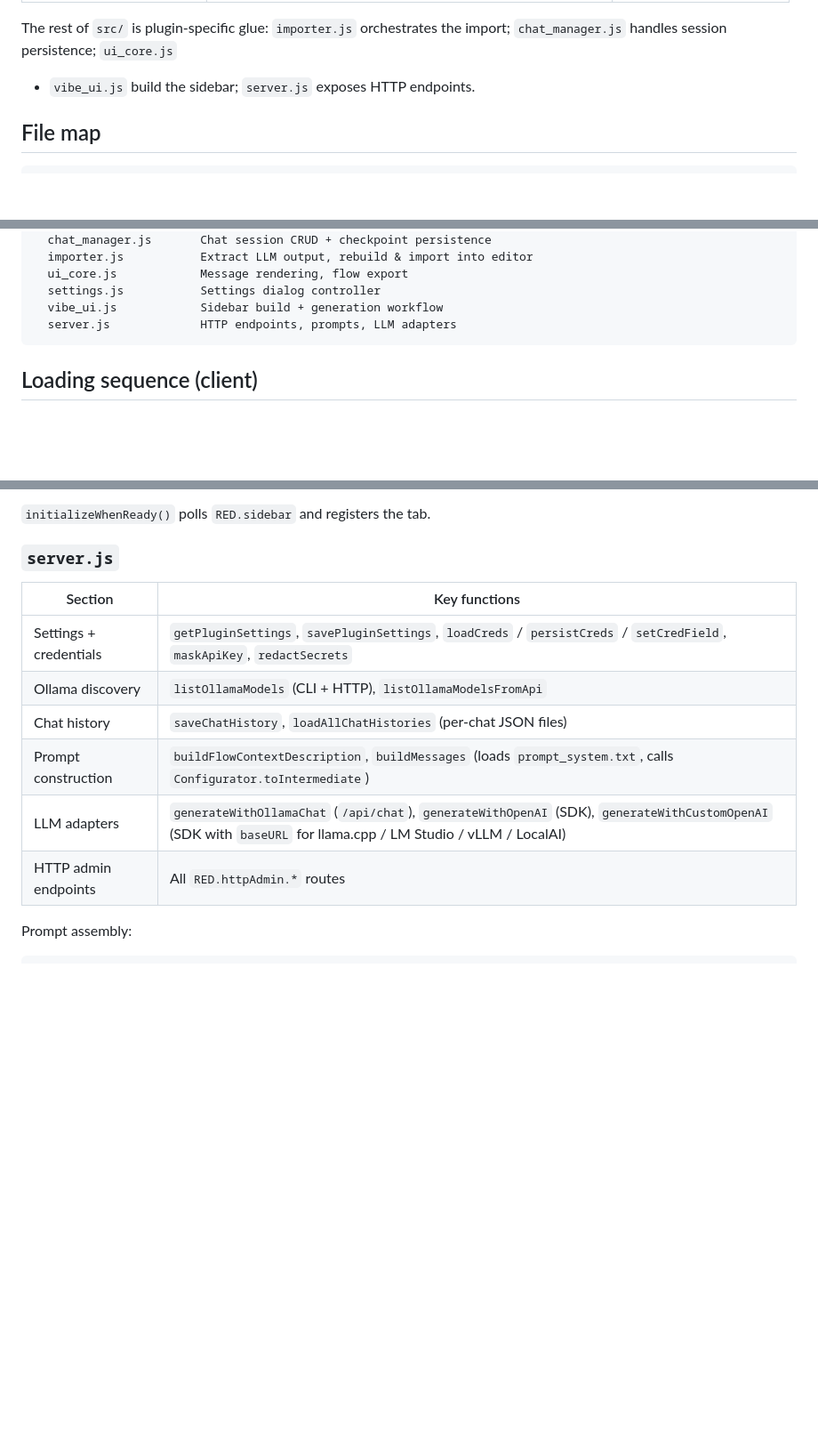
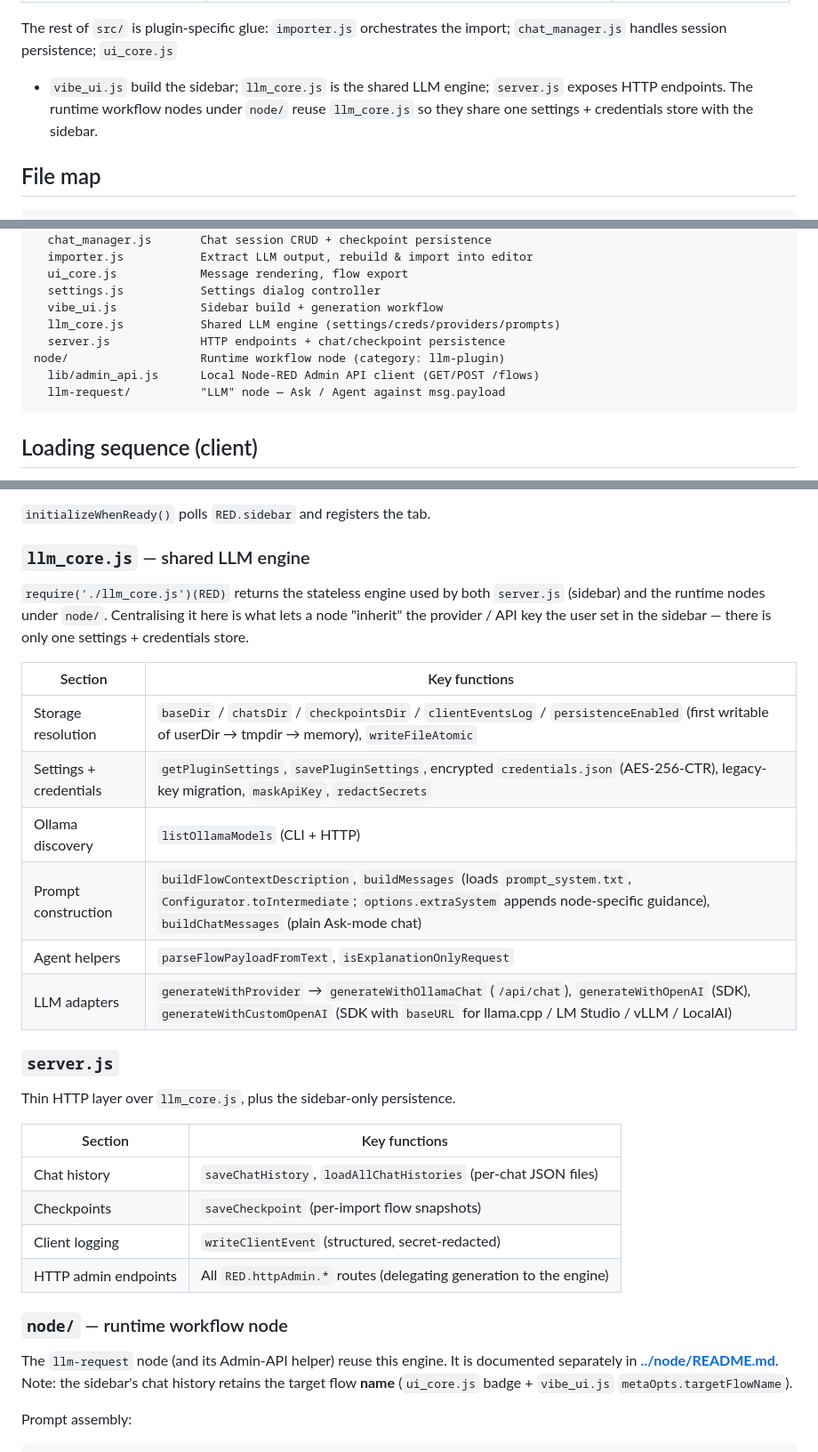
Before and after one commit to 404background/node-red-contrib-llm-plugin, a Markdown page: src/README.md, 3 parts joined by grey strips. Shown at 89% size. Rendered like a GitHub page; blank space fills up the shorter version.

````diff
--- a/src/README.md
+++ b/src/README.md
@@ -29,7 +29,10 @@ layout backbone:
 
 The rest of `src/` is plugin-specific glue: `importer.js` orchestrates
 the import; `chat_manager.js` handles session persistence; `ui_core.js`
-+ `vibe_ui.js` build the sidebar; `server.js` exposes HTTP endpoints.
++ `vibe_ui.js` build the sidebar; `llm_core.js` is the shared LLM engine;
+`server.js` exposes HTTP endpoints. The runtime workflow nodes under
+`node/` reuse `llm_core.js` so they share one settings + credentials store
+with the sidebar.
 
 ## File map
 
@@ -51,7 +54,11 @@ src/
   ui_core.js            Message rendering, flow export
   settings.js           Settings dialog controller
   vibe_ui.js            Sidebar build + generation workflow
-  server.js             HTTP endpoints, prompts, LLM adapters
+  llm_core.js           Shared LLM engine (settings/creds/providers/prompts)
+  server.js             HTTP endpoints + chat/checkpoint persistence
+node/                   Runtime workflow node (category: llm-plugin)
+  lib/admin_api.js      Local Node-RED Admin API client (GET/POST /flows)
+  llm-request/          "LLM" node — Ask / Agent against msg.payload
 ```
 
 ## Loading sequence (client)
@@ -260,16 +267,39 @@ Main sidebar entry. `createLLMPluginUI()` builds the DOM;
 
 `initializeWhenReady()` polls `RED.sidebar` and registers the tab.
 
-### `server.js`
+### `llm_core.js` — shared LLM engine
+
+`require('./llm_core.js')(RED)` returns the stateless engine used by both
+`server.js` (sidebar) and the runtime nodes under `node/`. Centralising it
+here is what lets a node "inherit" the provider / API key the user set in the
+sidebar — there is only one settings + credentials store.
 
 | Section | Key functions |
 |---------|---------------|
-| Settings + credentials | `getPluginSettings`, `savePluginSettings`, `loadCreds` / `persistCreds` / `setCredField`, `maskApiKey`, `redactSecrets` |
-| Ollama discovery | `listOllamaModels` (CLI + HTTP), `listOllamaModelsFromApi` |
+| Storage resolution | `baseDir` / `chatsDir` / `checkpointsDir` / `clientEventsLog` / `persistenceEnabled` (first writable of userDir → tmpdir → memory), `writeFileAtomic` |
+| Settings + credentials | `getPluginSettings`, `savePluginSettings`, encrypted `credentials.json` (AES-256-CTR), legacy-key migration, `maskApiKey`, `redactSecrets` |
+| Ollama discovery | `listOllamaModels` (CLI + HTTP) |
+| Prompt construction | `buildFlowContextDescription`, `buildMessages` (loads `prompt_system.txt`, `Configurator.toIntermediate`; `options.extraSystem` appends node-specific guidance), `buildChatMessages` (plain Ask-mode chat) |
+| Agent helpers | `parseFlowPayloadFromText`, `isExplanationOnlyRequest` |
+| LLM adapters | `generateWithProvider` → `generateWithOllamaChat` (`/api/chat`), `generateWithOpenAI` (SDK), `generateWithCustomOpenAI` (SDK with `baseURL` for llama.cpp / LM Studio / vLLM / LocalAI) |
+
+### `server.js`
+
+Thin HTTP layer over `llm_core.js`, plus the sidebar-only persistence.
+
+| Section | Key functions |
+|---------|---------------|
 | Chat history | `saveChatHistory`, `loadAllChatHistories` (per-chat JSON files) |
-| Prompt construction | `buildFlowContextDescription`, `buildMessages` (loads `prompt_system.txt`, calls `Configurator.toIntermediate`) |
-| LLM adapters | `generateWithOllamaChat` (`/api/chat`), `generateWithOpenAI` (SDK), `generateWithCustomOpenAI` (SDK with `baseURL` for llama.cpp / LM Studio / vLLM / LocalAI) |
-| HTTP admin endpoints | All `RED.httpAdmin.*` routes |
+| Checkpoints | `saveCheckpoint` (per-import flow snapshots) |
+| Client logging | `writeClientEvent` (structured, secret-redacted) |
+| HTTP admin endpoints | All `RED.httpAdmin.*` routes (delegating generation to the engine) |
+
+### `node/` — runtime workflow node
+
+The `llm-request` node (and its Admin-API helper) reuse this engine. It is
+documented separately in **[../node/README.md](../node/README.md)**. Note: the
+sidebar's chat history retains the target flow **name** (`ui_core.js` badge +
+`vibe_ui.js` `metaOpts.targetFlowName`).
 
 Prompt assembly:
 
````
Also changed, not shown: README.md (+20 -1 lines), node/README.md (added, +49 -0 lines), images/v0.5_thumbnail.jpg (added), 10 other files.
